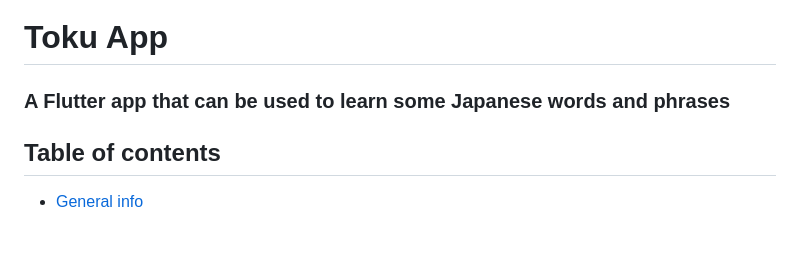
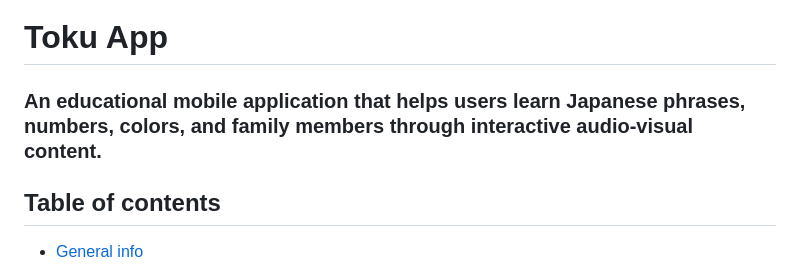
Before and after one commit to AGreynoon/toku_app, a Markdown page: README.md, the part around the change. Drawn GitHub-style; blank space fills up the shorter version.

```diff
--- a/README.md
+++ b/README.md
@@ -1,6 +1,6 @@
 # Toku App
 
-### A Flutter app that can be used to learn some Japanese words and phrases
+### An educational mobile application that helps users learn Japanese phrases, numbers, colors, and family members through interactive audio-visual content.
 
 ## Table of contents
 * [General info](#general-info)
```
